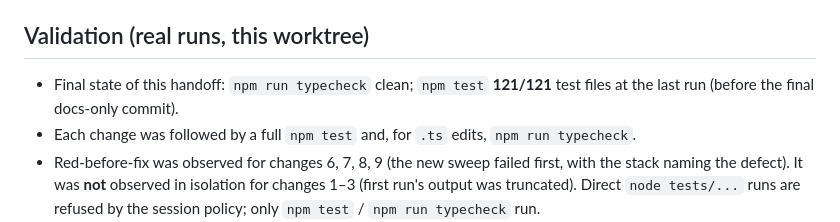
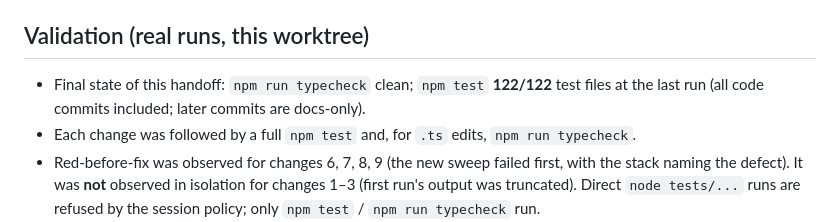
Before and after one commit to enzolivemater-jpg/Alpha-xau, a Markdown page: docs/XAU_V2_NIGHT_HANDOFF.md, the part around the change. Rendered like a GitHub page.

Commit message:
docs(handoff): correct the verified test-file count to 122
Co-Authored-By: Claude Sonnet 5.5 <noreply@anthropic.com>

```diff
--- a/docs/XAU_V2_NIGHT_HANDOFF.md
+++ b/docs/XAU_V2_NIGHT_HANDOFF.md
@@ -51,8 +51,8 @@ randomness, clock or I/O).
 
 ## Validation (real runs, this worktree)
 
-- Final state of this handoff: `npm run typecheck` clean; `npm test` **121/121**
-  test files at the last run (before the final docs-only commit).
+- Final state of this handoff: `npm run typecheck` clean; `npm test` **122/122**
+  test files at the last run (all code commits included; later commits are docs-only).
 - Each change was followed by a full `npm test` and, for `.ts` edits, `npm run typecheck`.
 - Red-before-fix was observed for changes 6, 7, 8, 9 (the new sweep failed first,
   with the stack naming the defect). It was **not** observed in isolation for
```
